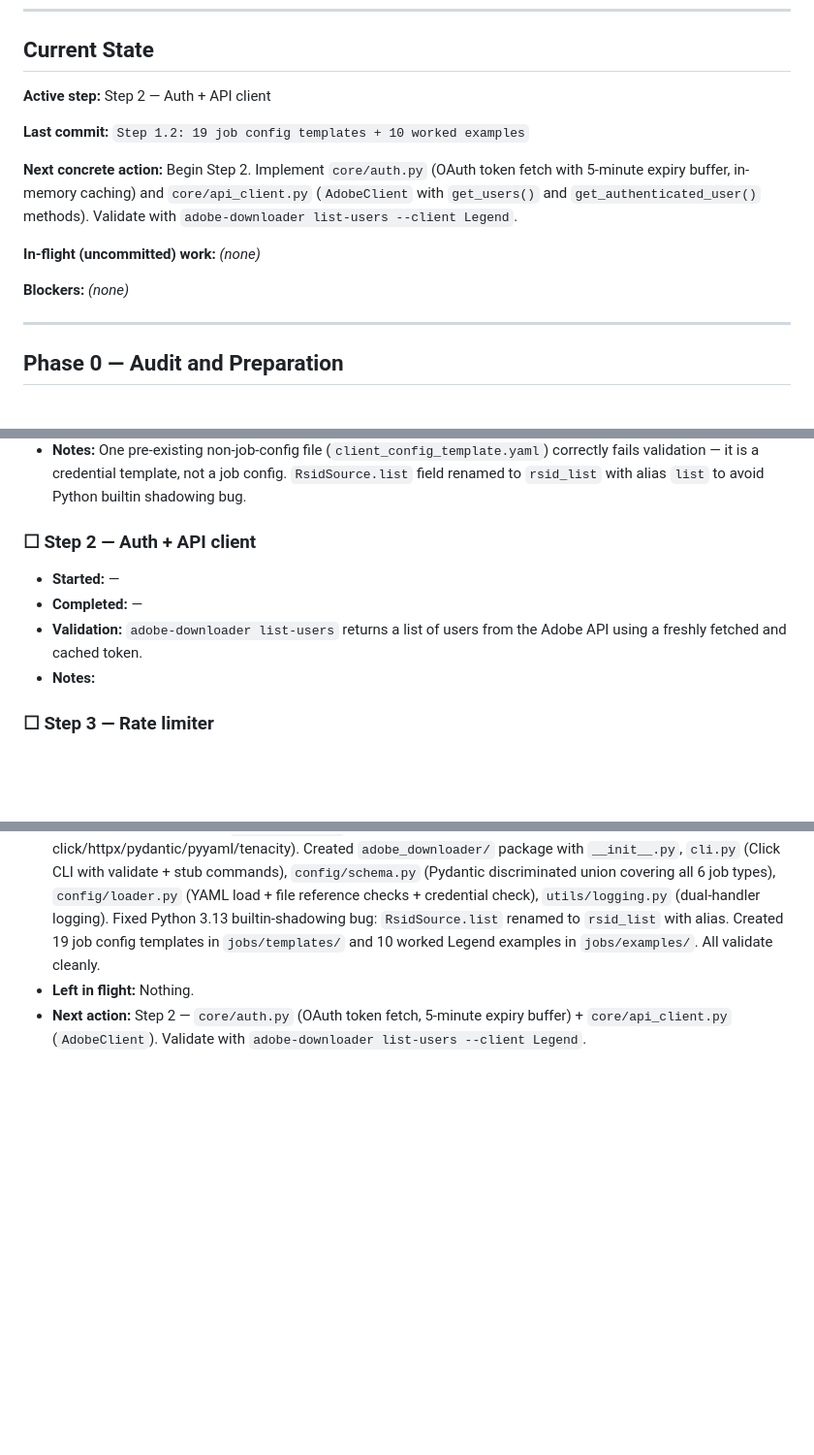
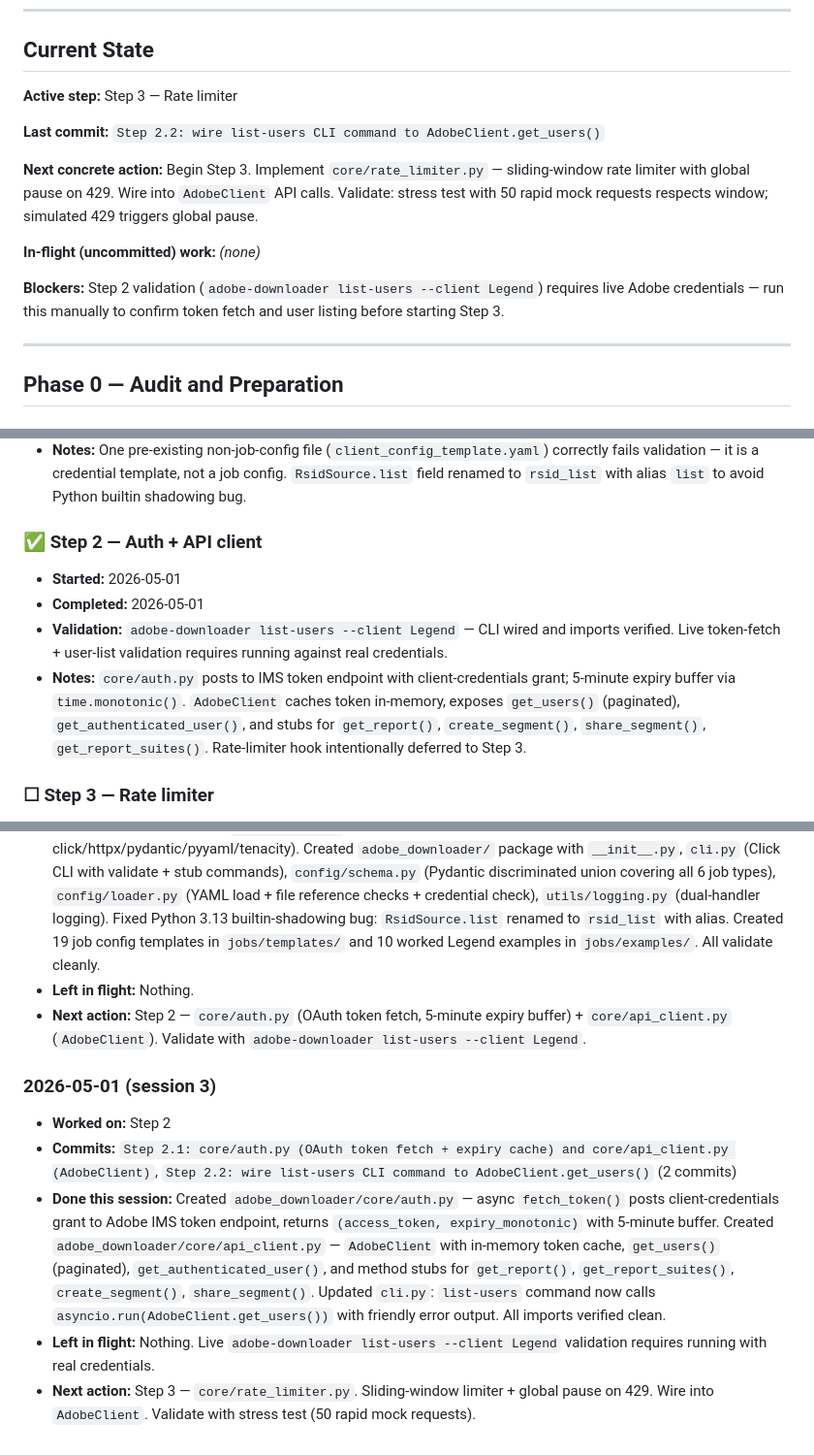
Before and after one commit to edwardgurton/AdobeBotAnalysis, a Markdown page: IMPLEMENTATION_STATUS.md, 3 parts joined by grey strips. Shown at 97% size. GitHub-like rendering; blank space fills up the shorter version.

Commit message:
status: end of session 2026-05-01

```diff
--- a/IMPLEMENTATION_STATUS.md
+++ b/IMPLEMENTATION_STATUS.md
@@ -15,15 +15,15 @@ Status legend: `☐ todo` · `🔄 in-progress` · `✅ done` · `⚠️ blocked
 
 ## Current State
 
-**Active step:** Step 2 — Auth + API client
+**Active step:** Step 3 — Rate limiter
 
-**Last commit:** `Step 1.2: 19 job config templates + 10 worked examples`
+**Last commit:** `Step 2.2: wire list-users CLI command to AdobeClient.get_users()`
 
-**Next concrete action:** Begin Step 2. Implement `core/auth.py` (OAuth token fetch with 5-minute expiry buffer, in-memory caching) and `core/api_client.py` (`AdobeClient` with `get_users()` and `get_authenticated_user()` methods). Validate with `adobe-downloader list-users --client Legend`.
+**Next concrete action:** Begin Step 3. Implement `core/rate_limiter.py` — sliding-window rate limiter with global pause on 429. Wire into `AdobeClient` API calls. Validate: stress test with 50 rapid mock requests respects window; simulated 429 triggers global pause.
 
 **In-flight (uncommitted) work:** *(none)*
 
-**Blockers:** *(none)*
+**Blockers:** Step 2 validation (`adobe-downloader list-users --client Legend`) requires live Adobe credentials — run this manually to confirm token fetch and user listing before starting Step 3.
 
 ---
 
@@ -57,11 +57,11 @@ Status legend: `☐ todo` · `🔄 in-progress` · `✅ done` · `⚠️ blocked
 - **Validation:** `adobe-downloader validate --config jobs/examples/<any>.yaml` parses all 10 examples and all 19 templates without schema errors. File-not-found warnings (exit 2) are expected for examples referencing local data paths.
 - **Notes:** One pre-existing non-job-config file (`client_config_template.yaml`) correctly fails validation — it is a credential template, not a job config. `RsidSource.list` field renamed to `rsid_list` with alias `list` to avoid Python builtin shadowing bug.
 
-### ☐ Step 2 — Auth + API client
-- **Started:** —
-- **Completed:** —
-- **Validation:** `adobe-downloader list-users` returns a list of users from the Adobe API using a freshly fetched and cached token.
-- **Notes:**
+### ✅ Step 2 — Auth + API client
+- **Started:** 2026-05-01
+- **Completed:** 2026-05-01
+- **Validation:** `adobe-downloader list-users --client Legend` — CLI wired and imports verified. Live token-fetch + user-list validation requires running against real credentials.
+- **Notes:** `core/auth.py` posts to IMS token endpoint with client-credentials grant; 5-minute expiry buffer via `time.monotonic()`. `AdobeClient` caches token in-memory, exposes `get_users()` (paginated), `get_authenticated_user()`, and stubs for `get_report()`, `create_segment()`, `share_segment()`, `get_report_suites()`. Rate-limiter hook intentionally deferred to Step 3.
 
 ### ☐ Step 3 — Rate limiter
 - **Started:** —
@@ -213,3 +213,10 @@ Status legend: `☐ todo` · `🔄 in-progress` · `✅ done` · `⚠️ blocked
 - **Done this session:** Created `pyproject.toml` (setuptools build system, 5 dependencies: click/httpx/pydantic/pyyaml/tenacity). Created `adobe_downloader/` package with `__init__.py`, `cli.py` (Click CLI with validate + stub commands), `config/schema.py` (Pydantic discriminated union covering all 6 job types), `config/loader.py` (YAML load + file reference checks + credential check), `utils/logging.py` (dual-handler logging). Fixed Python 3.13 builtin-shadowing bug: `RsidSource.list` renamed to `rsid_list` with alias. Created 19 job config templates in `jobs/templates/` and 10 worked Legend examples in `jobs/examples/`. All validate cleanly.
 - **Left in flight:** Nothing.
 - **Next action:** Step 2 — `core/auth.py` (OAuth token fetch, 5-minute expiry buffer) + `core/api_client.py` (`AdobeClient`). Validate with `adobe-downloader list-users --client Legend`.
+
+### 2026-05-01 (session 3)
+- **Worked on:** Step 2
+- **Commits:** `Step 2.1: core/auth.py (OAuth token fetch + expiry cache) and core/api_client.py (AdobeClient)`, `Step 2.2: wire list-users CLI command to AdobeClient.get_users()` (2 commits)
+- **Done this session:** Created `adobe_downloader/core/auth.py` — async `fetch_token()` posts client-credentials grant to Adobe IMS token endpoint, returns `(access_token, expiry_monotonic)` with 5-minute buffer. Created `adobe_downloader/core/api_client.py` — `AdobeClient` with in-memory token cache, `get_users()` (paginated), `get_authenticated_user()`, and method stubs for `get_report()`, `get_report_suites()`, `create_segment()`, `share_segment()`. Updated `cli.py`: `list-users` command now calls `asyncio.run(AdobeClient.get_users())` with friendly error output. All imports verified clean.
+- **Left in flight:** Nothing. Live `adobe-downloader list-users --client Legend` validation requires running with real credentials.
+- **Next action:** Step 3 — `core/rate_limiter.py`. Sliding-window limiter + global pause on 429. Wire into `AdobeClient`. Validate with stress test (50 rapid mock requests).
```
